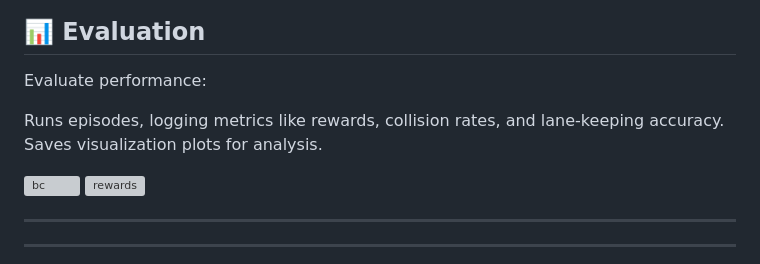
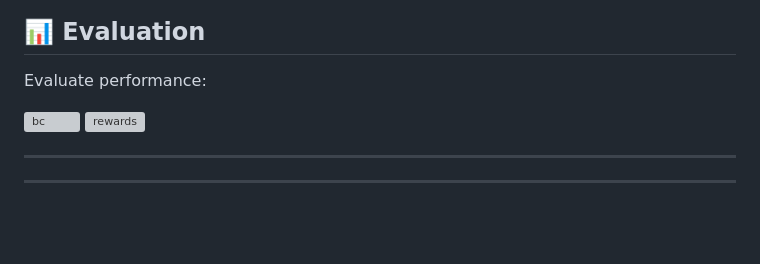
Before and after one commit to Seyed07/Autonomous-Driving-via-Hybrid-Learning-and-Diffusion-Planning, a Markdown page: README.md, the part around the change. GitHub-like rendering; blank space fills up the shorter version; grey boxes are pictures that could not be loaded.

```diff
--- a/README.md
+++ b/README.md
@@ -246,9 +246,6 @@ Executes the phased training process, saving performance plots and the final mod
 
 Evaluate performance:
 
-Runs episodes, logging metrics like rewards, collision rates, and lane-keeping accuracy.
-Saves visualization plots for analysis.
-
 <img width="867" height="283" alt="bc" src="https://github.com/user-attachments/assets/81605936-a8d2-4a02-a8a2-598c6241f296" />
 <img width="853" height="291" alt="rewards" src="https://github.com/user-attachments/assets/3987142b-c4d6-4eb9-8926-deef4b95b19f" />
 
```
